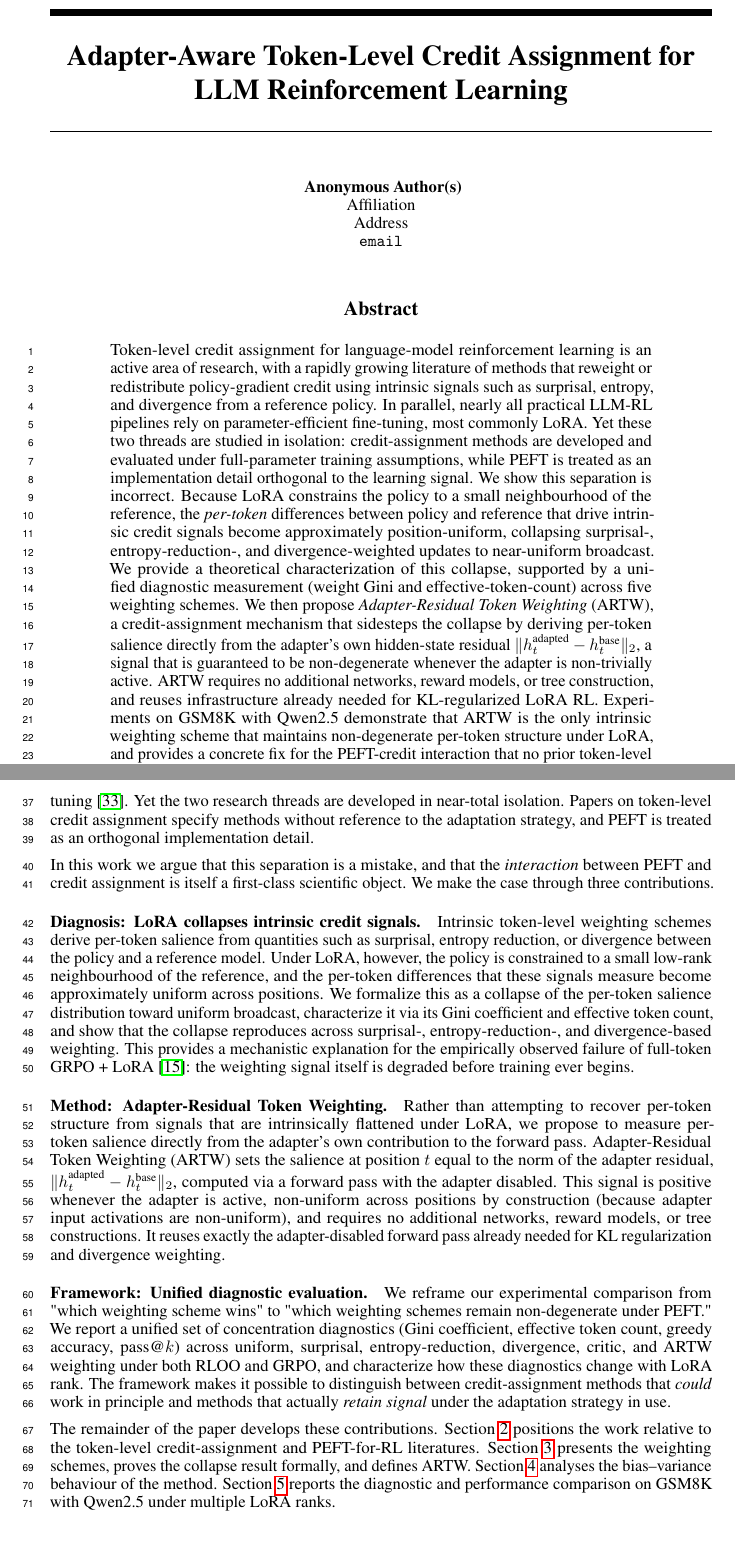
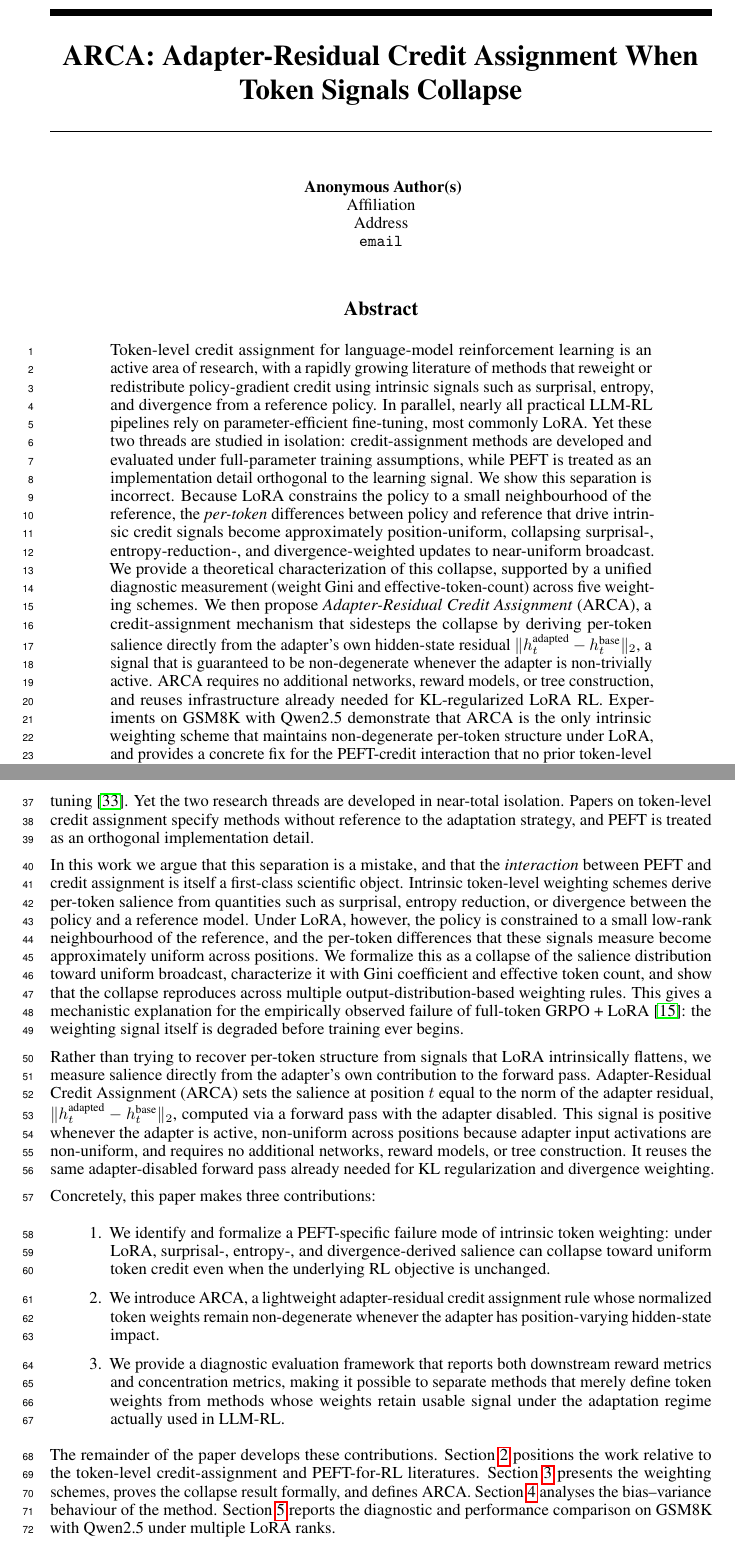
Before and after one commit to rodlaf/tokenweighting, a LaTeX paper (paper/neurips/main.tex, which reads paper/neurips/sections/01_abstract.tex, paper/neurips/sections/02_introduction.tex): two parts of pages 1 and 2 of 24, joined at a grey line, cut at the place of the change. Compiled offline with pdfLaTeX.

Commit message:
Update paper title and sections to reflect new credit assignment method
- Changed the paper title to "ARCA: Adapter-Residual Credit Assignment When Token Signals Collapse" for clarity.
- Updated references to the new method, Adapter-Residual Credit Assignment (ARCA), throughout the abstract, introduction, related work, methods, and theoretical sections.
- Enhanced descriptions to emphasize the advantages of ARCA over previous methods, particularly in maintaining non-degenerate per-token structure under LoRA.

```diff
--- a/paper/neurips/main.tex
+++ b/paper/neurips/main.tex
@@ -62,7 +62,7 @@
 % Note. For the workshop paper template, both \title{} and \workshoptitle{} are
 % required, with the former indicating the paper title shown in the title and the latter
 % indicating the workshop title displayed in the footnote.
-\title{Adapter-Aware Token-Level Credit Assignment for LLM Reinforcement Learning}
+\title{ARCA: Adapter-Residual Credit Assignment When Token Signals Collapse}
 
 
 % The \author macro works with any number of authors. There are two commands used to
--- a/paper/neurips/sections/01_abstract.tex
+++ b/paper/neurips/sections/01_abstract.tex
@@ -14,14 +14,14 @@ position-uniform, collapsing surprisal-, entropy-reduction-, and
 divergence-weighted updates to near-uniform broadcast. We provide a theoretical
 characterization of this collapse, supported by a unified diagnostic
 measurement (weight Gini and effective-token-count) across five weighting
-schemes. We then propose \emph{Adapter-Residual Token Weighting} (ARTW), a
+schemes. We then propose \emph{Adapter-Residual Credit Assignment} (ARCA), a
 credit-assignment mechanism that sidesteps the collapse by deriving per-token
 salience directly from the adapter's own hidden-state residual
 $\|h^{\text{adapted}}_t - h^{\text{base}}_t\|_2$, a signal that is guaranteed
-to be non-degenerate whenever the adapter is non-trivially active. ARTW
+to be non-degenerate whenever the adapter is non-trivially active. ARCA
 requires no additional networks, reward models, or tree construction, and
 reuses infrastructure already needed for KL-regularized LoRA RL. Experiments
-on GSM8K with Qwen2.5 demonstrate that ARTW is the only intrinsic weighting
+on GSM8K with Qwen2.5 demonstrate that ARCA is the only intrinsic weighting
 scheme that maintains non-degenerate per-token structure under LoRA, and
 provides a concrete fix for the PEFT-credit interaction that no prior
 token-level method addresses.
--- a/paper/neurips/sections/02_introduction.tex
+++ b/paper/neurips/sections/02_introduction.tex
@@ -24,50 +24,50 @@ detail.
 
 In this work we argue that this separation is a mistake, and that the
 \emph{interaction} between PEFT and credit assignment is itself a first-class
-scientific object. We make the case through three contributions.
-
-\paragraph{Diagnosis: LoRA collapses intrinsic credit signals.} Intrinsic
-token-level weighting schemes derive per-token salience from quantities such
-as surprisal, entropy reduction, or divergence between the policy and a
-reference model. Under LoRA, however, the policy is constrained to a small
-low-rank neighbourhood of the reference, and the per-token differences that
-these signals measure become approximately uniform across positions. We
-formalize this as a collapse of the per-token salience distribution toward
-uniform broadcast, characterize it via its Gini coefficient and effective
-token count, and show that the collapse reproduces across surprisal-,
-entropy-reduction-, and divergence-based weighting. This provides a mechanistic
+scientific object. Intrinsic token-level weighting schemes derive per-token
+salience from quantities such as surprisal, entropy reduction, or divergence
+between the policy and a reference model. Under LoRA, however, the policy is
+constrained to a small low-rank neighbourhood of the reference, and the
+per-token differences that these signals measure become approximately uniform
+across positions. We formalize this as a collapse of the salience distribution
+toward uniform broadcast, characterize it with Gini coefficient and effective
+token count, and show that the collapse reproduces across multiple
+output-distribution-based weighting rules. This gives a mechanistic
 explanation for the empirically observed failure of full-token
 GRPO~+~LoRA~\citep{lee2025tokenefficientrl}: the weighting signal itself is
 degraded before training ever begins.
 
-\paragraph{Method: Adapter-Residual Token Weighting.} Rather than attempting
-to recover per-token structure from signals that are intrinsically flattened
-under LoRA, we propose to measure per-token salience directly from the
-adapter's own contribution to the forward pass. Adapter-Residual Token
-Weighting (ARTW) sets the salience at position $t$ equal to the norm of the
-adapter residual, $\|h^{\text{adapted}}_t - h^{\text{base}}_t\|_2$, computed
-via a forward pass with the adapter disabled. This signal is positive
-whenever the adapter is active, non-uniform across positions by construction
-(because adapter input activations are non-uniform), and requires no
-additional networks, reward models, or tree constructions. It reuses exactly
-the adapter-disabled forward pass already needed for KL regularization and
-divergence weighting.
+Rather than trying to recover per-token structure from signals that LoRA
+intrinsically flattens, we measure salience directly from the adapter's own
+contribution to the forward pass. Adapter-Residual Credit Assignment (ARCA)
+sets the salience at position $t$ equal to the norm of the adapter residual,
+$\|h^{\text{adapted}}_t - h^{\text{base}}_t\|_2$, computed via a forward pass
+with the adapter disabled. This signal is positive whenever the adapter is
+active, non-uniform across positions because adapter input activations are
+non-uniform, and requires no additional networks, reward models, or tree
+construction. It reuses the same adapter-disabled forward pass already needed
+for KL regularization and divergence weighting.
 
-\paragraph{Framework: Unified diagnostic evaluation.} We reframe our
-experimental comparison from "which weighting scheme wins" to "which
-weighting schemes remain non-degenerate under PEFT." We report a unified set
-of concentration diagnostics (Gini coefficient, effective token count,
-greedy accuracy, pass@$k$) across uniform, surprisal, entropy-reduction,
-divergence, critic, and ARTW weighting under both RLOO and GRPO, and
-characterize how these diagnostics change with LoRA rank. The framework
-makes it possible to distinguish between credit-assignment methods that
-\emph{could} work in principle and methods that actually
-\emph{retain signal} under the adaptation strategy in use.
+Concretely, this paper makes three contributions:
+\begin{enumerate}
+    \item We identify and formalize a PEFT-specific failure mode of intrinsic
+    token weighting: under LoRA, surprisal-, entropy-, and
+    divergence-derived salience can collapse toward uniform token credit even
+    when the underlying RL objective is unchanged.
+    \item We introduce ARCA, a lightweight adapter-residual credit assignment
+    rule whose normalized token weights remain non-degenerate whenever the
+    adapter has position-varying hidden-state impact.
+    \item We provide a diagnostic evaluation framework that reports both
+    downstream reward metrics and concentration metrics, making it possible
+    to separate methods that merely define token weights from methods whose
+    weights retain usable signal under the adaptation regime actually used in
+    LLM-RL.
+\end{enumerate}
 
 The remainder of the paper develops these contributions. Section
 \ref{sec:related-work} positions the work relative to the token-level
 credit-assignment and PEFT-for-RL literatures. Section \ref{sec:methods}
 presents the weighting schemes, proves the collapse result formally, and
-defines ARTW. Section \ref{sec:theoretical} analyses the bias--variance
+defines ARCA. Section \ref{sec:theoretical} analyses the bias--variance
 behaviour of the method. Section \ref{sec:experiments} reports the diagnostic
 and performance comparison on GSM8K with Qwen2.5 under multiple LoRA ranks.
```
Also changed, not shown: paper/neurips/sections/03_related_work.tex (+4 -4 lines), paper/neurips/sections/04_methods.tex (+15 -15 lines), paper/neurips/sections/05_theoretical.tex (+11 -11 lines), paper/neurips/sections/06_experiments.tex (+17 -17 lines), paper/neurips/main.pdf.
